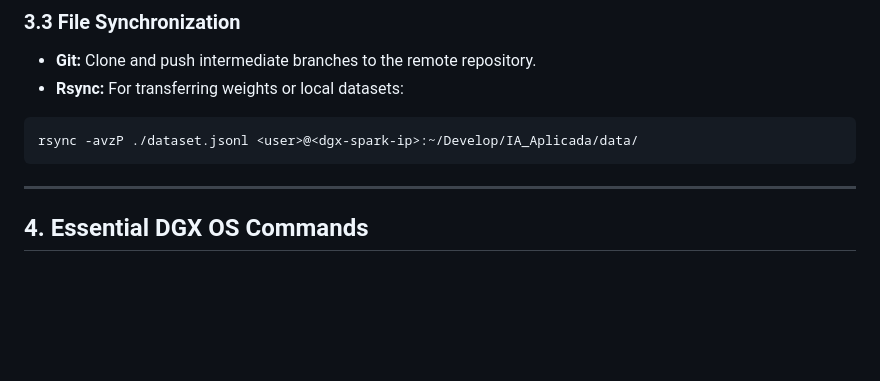
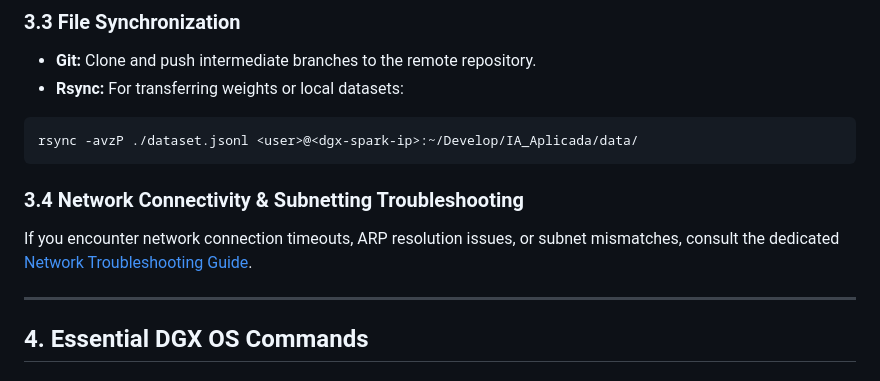
Before and after one commit to Jrgil20/IA_Aplicada, a Markdown page: docs/dgx/README.md, the part around the change. Drawn GitHub-style; blank space fills up the shorter version.

````diff
--- a/docs/dgx/README.md
+++ b/docs/dgx/README.md
@@ -54,6 +54,9 @@ ssh <user>@<dgx-spark-ip>
 ```bash
 rsync -avzP ./dataset.jsonl <user>@<dgx-spark-ip>:~/Develop/IA_Aplicada/data/
 ```
+
+### 3.4 Network Connectivity & Subnetting Troubleshooting
+If you encounter network connection timeouts, ARP resolution issues, or subnet mismatches, consult the dedicated [Network Troubleshooting Guide](./network-troubleshooting.md).
 
 ---
 
````
Also changed, not shown: docs/dgx/network-troubleshooting.md (added, +149 -0 lines), labs/lab2/README.md (+19 -4 lines).
